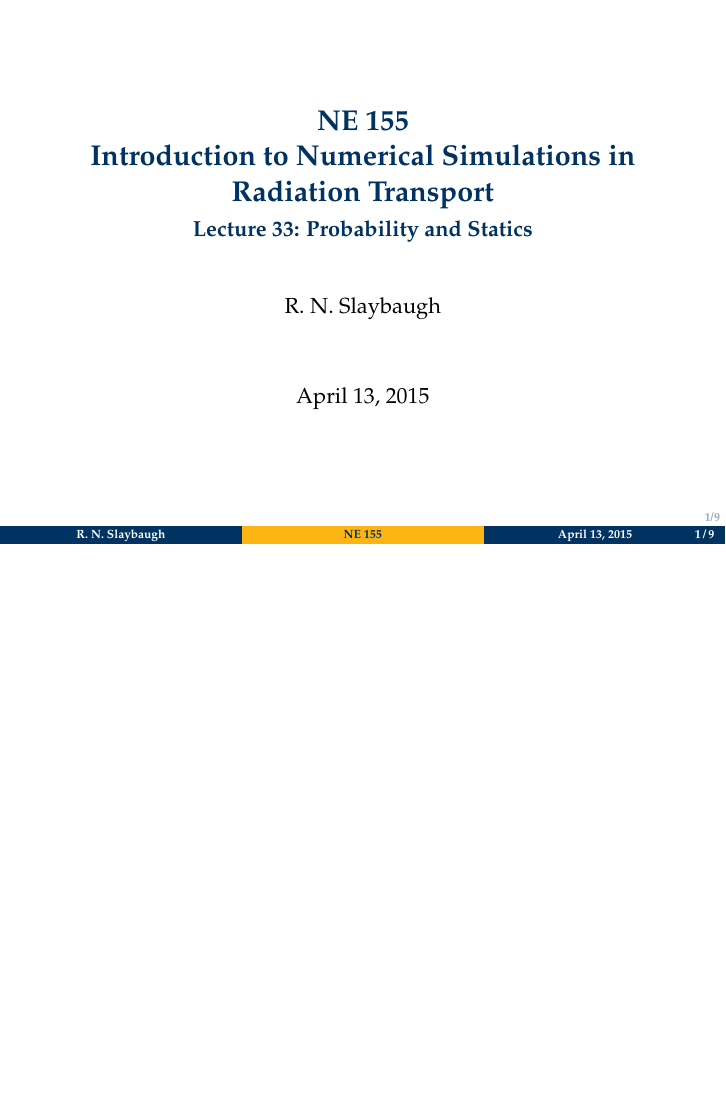
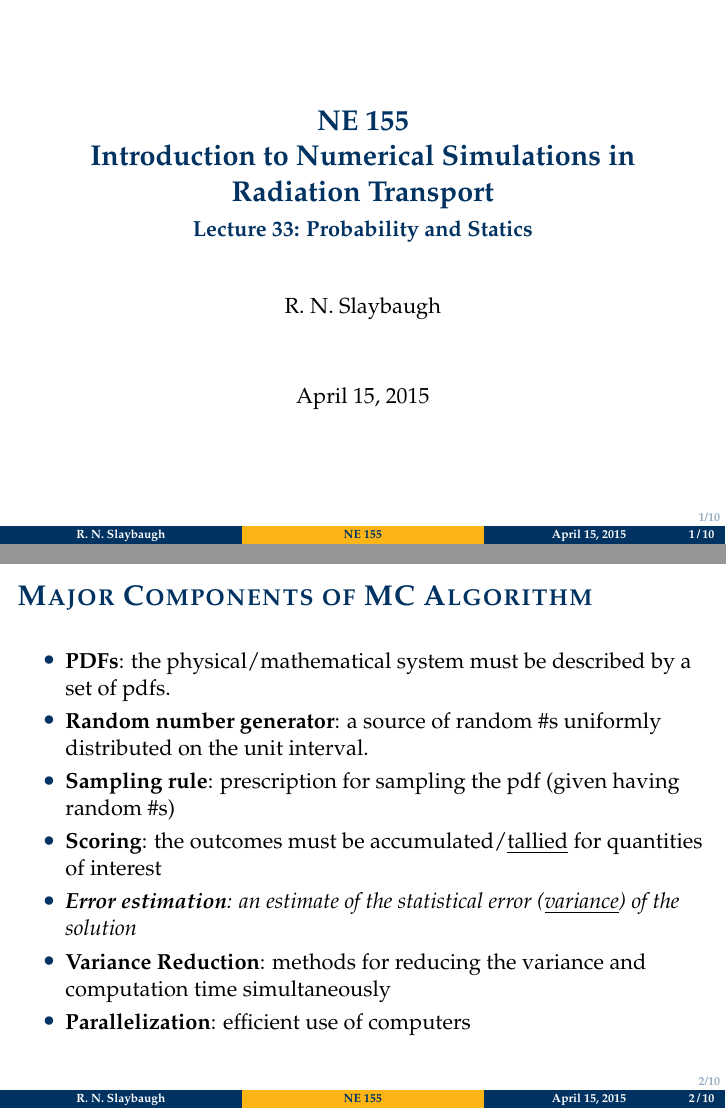
Before and after one commit to rachelslaybaugh/NE155, LaTeX slides (monte-carlo/mc-prob-stats.tex): page 1 of 14 before the commit and pages 1 and 8 of 21 after it, the two joined at a grey line, the shorter picture padded with empty space. Compiled offline with pdfLaTeX.

Commit message:
added another slide, fixed date.

```diff
--- a/monte-carlo/mc-prob-stats.tex
+++ b/monte-carlo/mc-prob-stats.tex
@@ -92,7 +92,7 @@
 % title stuff for footer
 \title{NE 155}
 \author{R.\ N.\ Slaybaugh}
-\date{April 13, 2015}
+\date{April 15, 2015}
 
 \begin{document}
 
@@ -102,6 +102,34 @@
 \title{NE 155\\Introduction to Numerical Simulations in Radiation Transport}
 \subtitle{Lecture 33: Probability and Statics}
 \titlepage
+\end{frame}
+
+%%%%%%%%%%%%%%%%%%%%%%%%%%%%%%%%%%%%%%%%%%%%%%%%%%%%%%
+%%%%%%%%%%%%%%%%%%%%%%%%%%%%%%%%%%%%%%%%%%%%%%%%%%%%%%
+\begin{frame}{Major Components of MC Algorithm}
+
+\begin{itemize}
+  \item \textbf{PDFs}: the physical/mathematical system must be described by a set of pdfs.
+  % That's next class
+  \pause
+  \item \textbf{Random number generator}: a source of random \#s uniformly distributed on the unit interval.
+  % We're going to skip this
+  \pause
+  \item \textbf{Sampling rule}: prescription for sampling the pdf (given having random \#s)
+  % That's also next class
+  \pause
+  \item \textbf{Scoring}: the outcomes must be accumulated/\underline{tallied} for quantities of interest
+  % we might cover it
+  \pause
+  \item \textit{\textbf{Error estimation}: an estimate of the statistical error (\underline{variance}) of the solution}
+  % This class!
+    \pause
+  \item \textbf{Variance Reduction}: methods for reducing the variance and computation time simultaneously
+  % briefly this class, maybe more at the end
+    \pause
+  \item \textbf{Parallelization}: efficient use of computers
+  % probably not
+\end{itemize}
 \end{frame}
 
 %%%%%%%%%%%%%%%%%%%%%%%%%%%%%%%%%%%%%%%%%%%%%%%%%%%%%%
```
Also changed, not shown: monte-carlo/mc-prob-stats.pdf, monte-carlo/mc-prob-stats.tex (2 more changed lines).
